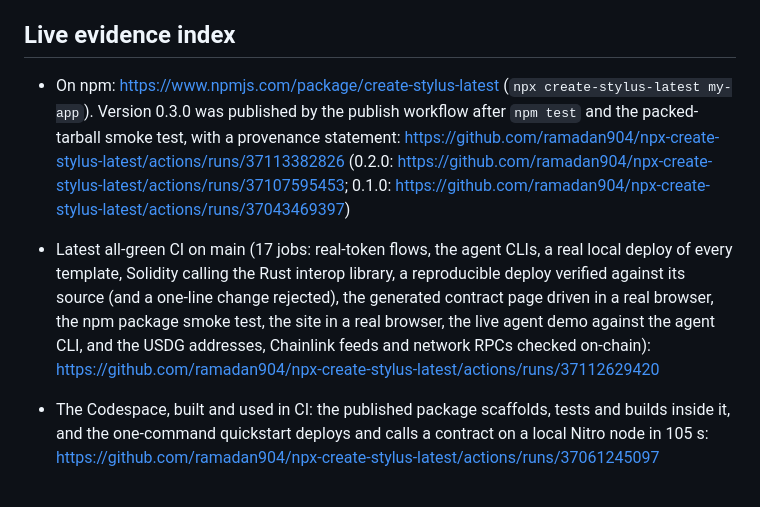
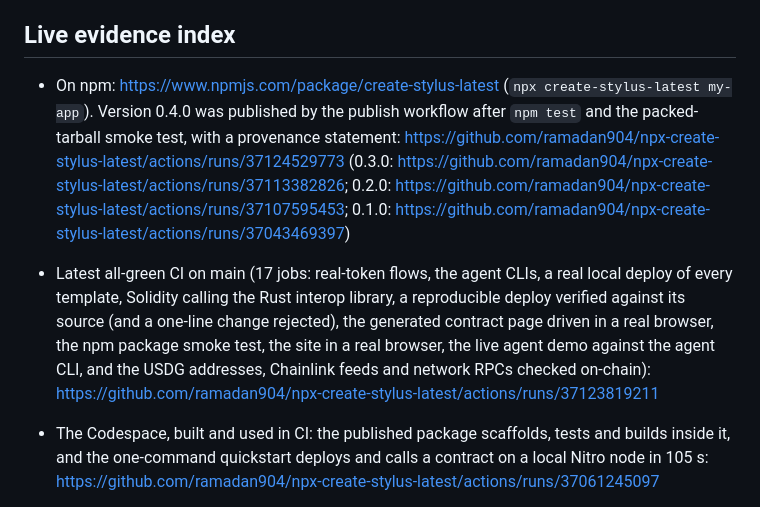
Before and after one commit to ramadan904/npx-create-stylus-latest, a Markdown page: SUBMISSION.md, the part around one of its changes. GitHub-like rendering.

Commit message:
Docs: link the 0.4.0 publish run and main's CI on it
Co-Authored-By: Claude Opus 5.5 <noreply@anthropic.com>
Claude-Session: https://claude.ai/code/session_012p385MQ234MYp8za6zQm59

```diff
--- a/SUBMISSION.md
+++ b/SUBMISSION.md
@@ -286,15 +286,15 @@ GitHub Actions, Nitro dev node. Deployed on Arbitrum Sepolia and Robinhood Chain
 
 ## Live evidence index
 
-- On npm: https://www.npmjs.com/package/create-stylus-latest (`npx create-stylus-latest my-app`). Version 0.3.0 was published by the publish workflow after
-  `npm test` and the packed-tarball smoke test, with a provenance statement: https://github.com/ramadan904/npx-create-stylus-latest/actions/runs/37113382826 (0.2.0: https://github.com/ramadan904/npx-create-stylus-latest/actions/runs/37107595453; 0.1.0:
+- On npm: https://www.npmjs.com/package/create-stylus-latest (`npx create-stylus-latest my-app`). Version 0.4.0 was published by the publish workflow after
+  `npm test` and the packed-tarball smoke test, with a provenance statement: https://github.com/ramadan904/npx-create-stylus-latest/actions/runs/37124529773 (0.3.0: https://github.com/ramadan904/npx-create-stylus-latest/actions/runs/37113382826; 0.2.0: https://github.com/ramadan904/npx-create-stylus-latest/actions/runs/37107595453; 0.1.0:
   https://github.com/ramadan904/npx-create-stylus-latest/actions/runs/37043469397)
 
 - Latest all-green CI on main (17 jobs: real-token flows, the agent CLIs, a real local deploy of every template,
   Solidity calling the Rust interop library, a reproducible deploy verified against its source (and a one-line change
   rejected), the generated contract page driven in a real browser, the npm package smoke test, the site in a real browser, the live
   agent demo against the agent CLI, and the USDG addresses, Chainlink feeds and network RPCs checked on-chain):
-  https://github.com/ramadan904/npx-create-stylus-latest/actions/runs/37112629420
+  https://github.com/ramadan904/npx-create-stylus-latest/actions/runs/37123819211
 - The Codespace, built and used in CI: the published package scaffolds, tests and builds inside it, and the one-command
   quickstart deploys and calls a contract on a local Nitro node in 105 s:
   https://github.com/ramadan904/npx-create-stylus-latest/actions/runs/37061245097
```
Also changed, not shown: other parts of SUBMISSION.md (+2 -2 lines), README.md (+1 -1 lines).
